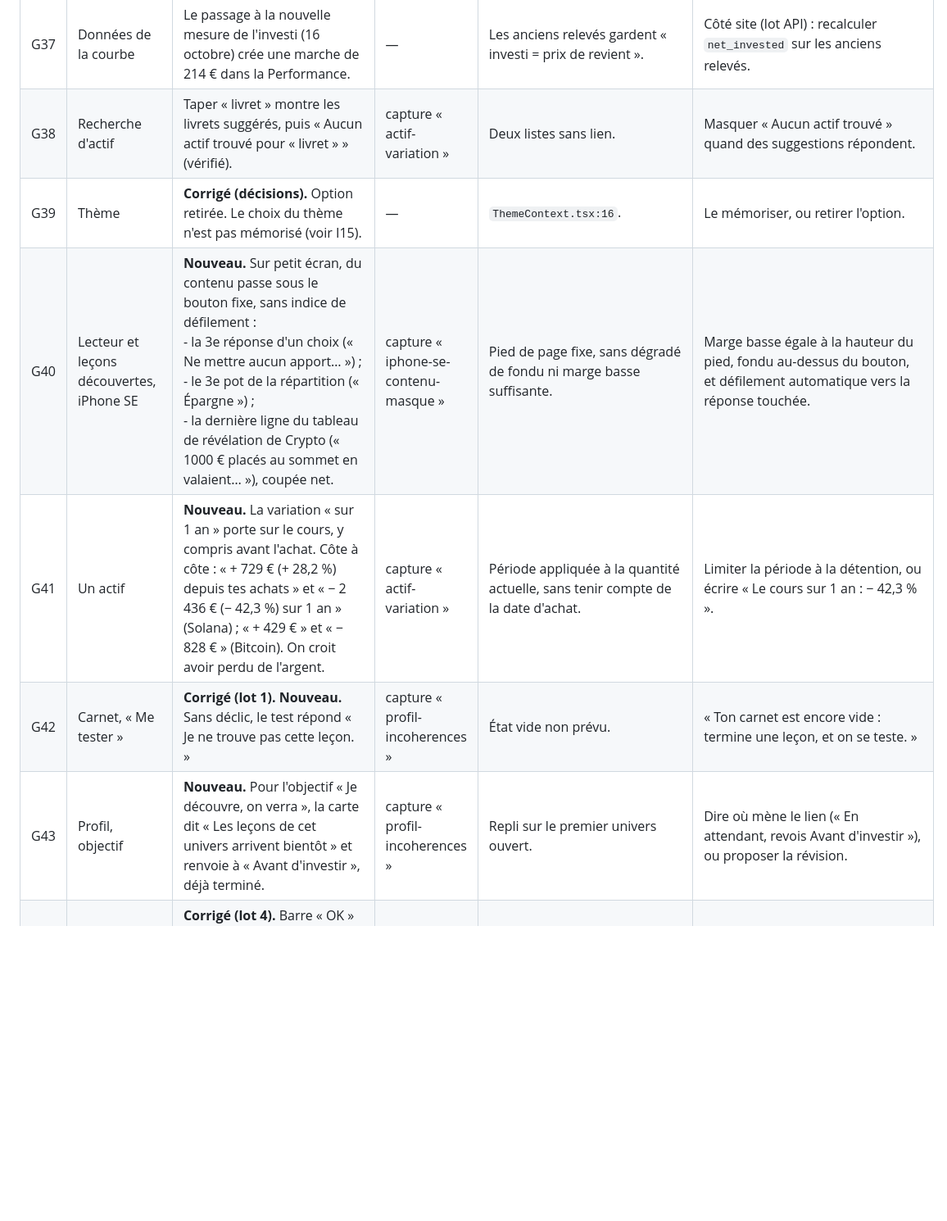
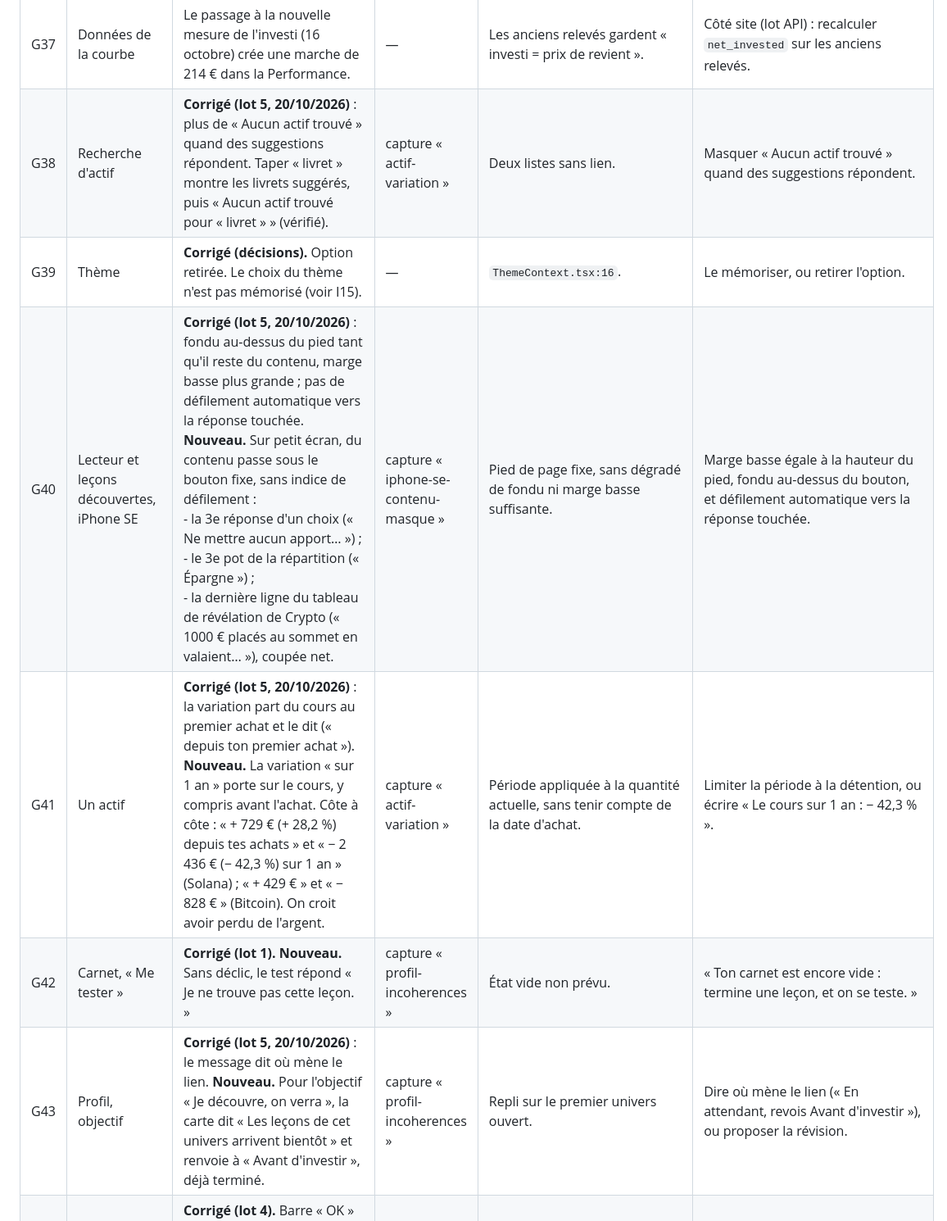
Before and after one commit to kilian-univ/Valtheria_Moblie, a Markdown page: docs/audit-complet.md, the part around one of its changes. Shown at 82% size. Rendered like a GitHub page; blank space fills up the shorter version.

Commit message:
Audit : lot 5 noté (24 lignes corrigées, ce qui reste et ce qui demande une décision)
Co-Authored-By: Claude Fable 5.1 <noreply@anthropic.com>

```diff
--- a/docs/audit-complet.md
+++ b/docs/audit-complet.md
@@ -425,12 +431,12 @@ Les captures d'écran ont été archivées hors du dépôt le 19 octobre 2026 ;
 | G35 | Configuration | Le serveur Metro ne voit pas toujours les fichiers modifiés : un iPhone peut tourner sur un ancien code. | — | Surveillance des fichiers. | Relancer avec `--clear` après une mise à jour ; vérifier Watchman. |
 | G36 | Notifications | **Corrigé (décisions).** Toucher un rappel ouvre l'accueil d'Apprendre, app ouverte ou fermée. À vérifier sur iPhone. Toucher une notification ouvre l'accueil, pas la leçon proposée. | — | Aucun écouteur de réponse aux notifications. | Ouvrir la leçon du jour. |
 | G37 | Données de la courbe | Le passage à la nouvelle mesure de l'investi (16 octobre) crée une marche de 214 € dans la Performance. | — | Les anciens relevés gardent « investi = prix de revient ». | Côté site (lot API) : recalculer `net_invested` sur les anciens relevés. |
-| G38 | Recherche d'actif | Taper « livret » montre les livrets suggérés, puis « Aucun actif trouvé pour « livret » » (vérifié). | capture « actif-variation » | Deux listes sans lien. | Masquer « Aucun actif trouvé » quand des suggestions répondent. |
+| G38 | Recherche d'actif | **Corrigé (lot 5, 20/10/2026)** : plus de « Aucun actif trouvé » quand des suggestions répondent. Taper « livret » montre les livrets suggérés, puis « Aucun actif trouvé pour « livret » » (vérifié). | capture « actif-variation » | Deux listes sans lien. | Masquer « Aucun actif trouvé » quand des suggestions répondent. |
 | G39 | Thème | **Corrigé (décisions).** Option retirée. Le choix du thème n'est pas mémorisé (voir I15). | — | `ThemeContext.tsx:16`. | Le mémoriser, ou retirer l'option. |
-| G40 | Lecteur et leçons découvertes, iPhone SE | **Nouveau.** Sur petit écran, du contenu passe sous le bouton fixe, sans indice de défilement :<br>- la 3e réponse d'un choix (« Ne mettre aucun apport… ») ;<br>- le 3e pot de la répartition (« Épargne ») ;<br>- la dernière ligne du tableau de révélation de Crypto (« 1000 € placés au sommet en valaient… »), coupée net. | capture « iphone-se-contenu-masque » | Pied de page fixe, sans dégradé de fondu ni marge basse suffisante. | Marge basse égale à la hauteur du pied, fondu au-dessus du bouton, et défilement automatique vers la réponse touchée. |
-| G41 | Un actif | **Nouveau.** La variation « sur 1 an » porte sur le cours, y compris avant l'achat. Côte à côte : « + 729 € (+ 28,2 %) depuis tes achats » et « − 2 436 € (− 42,3 %) sur 1 an » (Solana) ; « + 429 € » et « − 828 € » (Bitcoin). On croit avoir perdu de l'argent. | capture « actif-variation » | Période appliquée à la quantité actuelle, sans tenir compte de la date d'achat. | Limiter la période à la détention, ou écrire « Le cours sur 1 an : − 42,3 % ». |
+| G40 | Lecteur et leçons découvertes, iPhone SE | **Corrigé (lot 5, 20/10/2026)** : fondu au-dessus du pied tant qu'il reste du contenu, marge basse plus grande ; pas de défilement automatique vers la réponse touchée. **Nouveau.** Sur petit écran, du contenu passe sous le bouton fixe, sans indice de défilement :<br>- la 3e réponse d'un choix (« Ne mettre aucun apport… ») ;<br>- le 3e pot de la répartition (« Épargne ») ;<br>- la dernière ligne du tableau de révélation de Crypto (« 1000 € placés au sommet en valaient… »), coupée net. | capture « iphone-se-contenu-masque » | Pied de page fixe, sans dégradé de fondu ni marge basse suffisante. | Marge basse égale à la hauteur du pied, fondu au-dessus du bouton, et défilement automatique vers la réponse touchée. |
+| G41 | Un actif | **Corrigé (lot 5, 20/10/2026)** : la variation part du cours au premier achat et le dit (« depuis ton premier achat »). **Nouveau.** La variation « sur 1 an » porte sur le cours, y compris avant l'achat. Côte à côte : « + 729 € (+ 28,2 %) depuis tes achats » et « − 2 436 € (− 42,3 %) sur 1 an » (Solana) ; « + 429 € » et « − 828 € » (Bitcoin). On croit avoir perdu de l'argent. | capture « actif-variation » | Période appliquée à la quantité actuelle, sans tenir compte de la date d'achat. | Limiter la période à la détention, ou écrire « Le cours sur 1 an : − 42,3 % ». |
 | G42 | Carnet, « Me tester » | **Corrigé (lot 1).** **Nouveau.** Sans déclic, le test répond « Je ne trouve pas cette leçon. » | capture « profil-incoherences » | État vide non prévu. | « Ton carnet est encore vide : termine une leçon, et on se teste. » |
-| G43 | Profil, objectif | **Nouveau.** Pour l'objectif « Je découvre, on verra », la carte dit « Les leçons de cet univers arrivent bientôt » et renvoie à « Avant d'investir », déjà terminé. | capture « profil-incoherences » | Repli sur le premier univers ouvert. | Dire où mène le lien (« En attendant, revois Avant d'investir »), ou proposer la révision. |
+| G43 | Profil, objectif | **Corrigé (lot 5, 20/10/2026)** : le message dit où mène le lien. **Nouveau.** Pour l'objectif « Je découvre, on verra », la carte dit « Les leçons de cet univers arrivent bientôt » et renvoie à « Avant d'investir », déjà terminé. | capture « profil-incoherences » | Repli sur le premier univers ouvert. | Dire où mène le lien (« En attendant, revois Avant d'investir »), ou proposer la révision. |
 | G44 | Noter une opération, objectif | **Corrigé (lot 4).** Barre « OK » sur tous les claviers numériques d’iOS. À vérifier sur iPhone. **Nouveau.** Le clavier numérique d'iOS n'a pas de touche Retour, et rien ne permet de le fermer : le bouton « Enregistrer » reste caché. À vérifier sur iPhone. | — | Champs `decimal-pad` sans `keyboardDismissMode` ni barre « OK » (`OperationScreen.tsx:255`, `ObjectifScreen.tsx:91`). | `keyboardDismissMode="interactive"` et un `InputAccessoryView` « OK ». |
 | G45 | Bienvenue | **Corrigé (lot 4).** **Nouveau.** Deux capteurs de gravité tournent pendant toute la première ouverture, même quand la bienvenue est cachée sous le prénom ou la leçon. Batterie entamée ; sur Android, la parallaxe démarre décalée. | — | `VaultScene.tsx:256-265`, monté tant que la bienvenue existe. | Un seul capteur, coupé hors focus, intervalle de 33 ms. |
 | G46 | Réglages | **Corrigé (lot 4 et décisions)** : suppression avec purge, messages lisibles, export en fichier JSON par la feuille de partage (téléchargé sur le web). Reste à essayer sur iPhone. **Nouveau.** La suppression du compte et l'export n'ont jamais pu être essayés : `Alert` ne fait rien sur le web. L'export partage en plus les données en JSON brut dans la feuille de partage. À vérifier sur iPhone. | — | `SettingsScreen.tsx:118-143`. | Essai sur un build de développement ; export dans un fichier `.json` nommé. |
```
Also changed, not shown: other parts of docs/audit-complet.md (+26 -20 lines).
